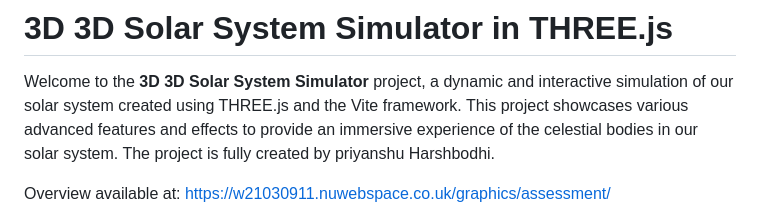
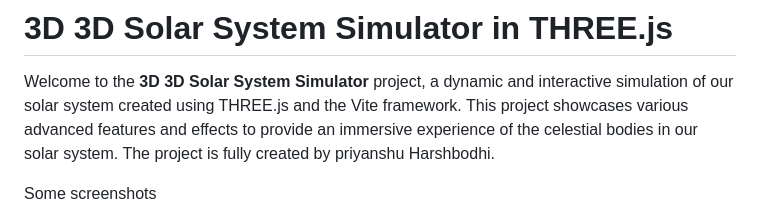
Before and after one commit to priyanshuharshbodhi1/Solar-System-3D-Priyanshu, a Markdown page: readme.md, the part around the change. Rendered like a GitHub page.

Commit message:
Add screenshots to README
Added screenshots to the README for better visualization.

```diff
--- a/readme.md
+++ b/readme.md
@@ -2,7 +2,7 @@
 
 Welcome to the **3D 3D Solar System Simulator** project, a dynamic and interactive simulation of our solar system created using THREE.js and the Vite framework. This project showcases various advanced features and effects to provide an immersive experience of the celestial bodies in our solar system. The project is fully created by priyanshu Harshbodhi.
 
-Overview available at: https://w21030911.nuwebspace.co.uk/graphics/assessment/
+Some screenshots
 
 ![Solar_System](images/solar_system.png)
 
```
